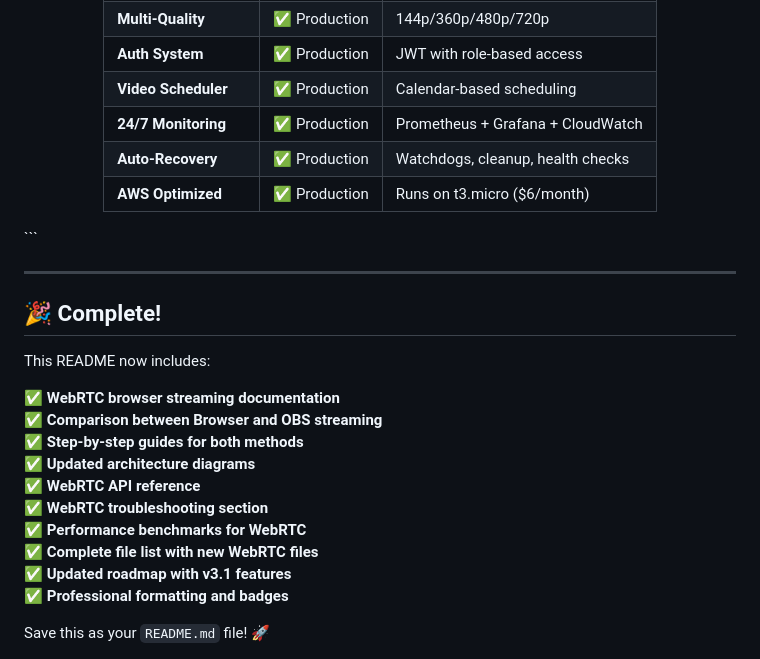
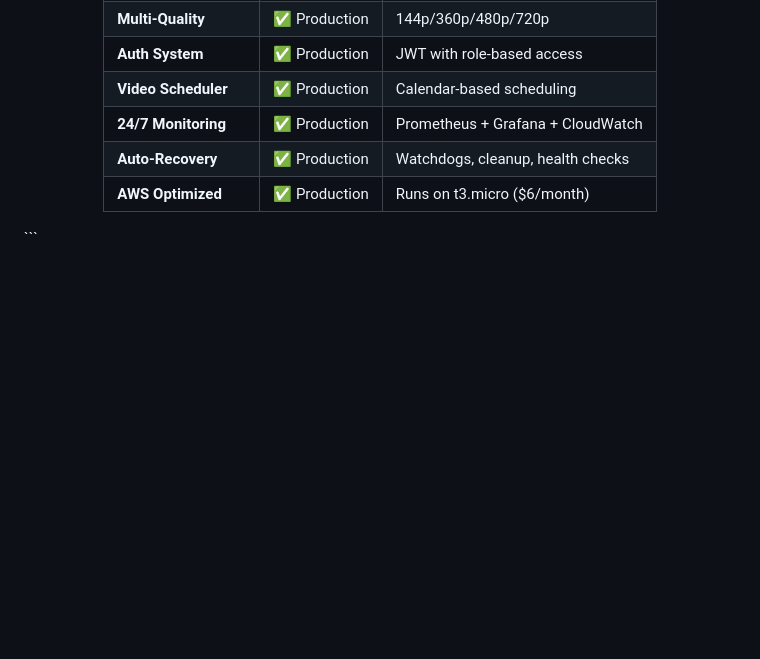
Before and after one commit to majdidraouil/PutLive-, a Markdown page: README.md, the part around the change. Drawn GitHub-style; blank space fills up the shorter version.

Commit message:
Remove completion section from README
Removed the completion section from the README.

````diff
--- a/README.md
+++ b/README.md
@@ -1456,22 +1456,3 @@ If this project helped you, please consider giving it a ⭐!
 
 </div>
 ```
-
----
-
-## 🎉 Complete!
-
-This README now includes:
-
-✅ **WebRTC browser streaming documentation**
-✅ **Comparison between Browser and OBS streaming**
-✅ **Step-by-step guides for both methods**
-✅ **Updated architecture diagrams**
-✅ **WebRTC API reference**
-✅ **WebRTC troubleshooting section**
-✅ **Performance benchmarks for WebRTC**
-✅ **Complete file list with new WebRTC files**
-✅ **Updated roadmap with v3.1 features**
-✅ **Professional formatting and badges**
-
-Save this as your `README.md` file! 🚀
````
